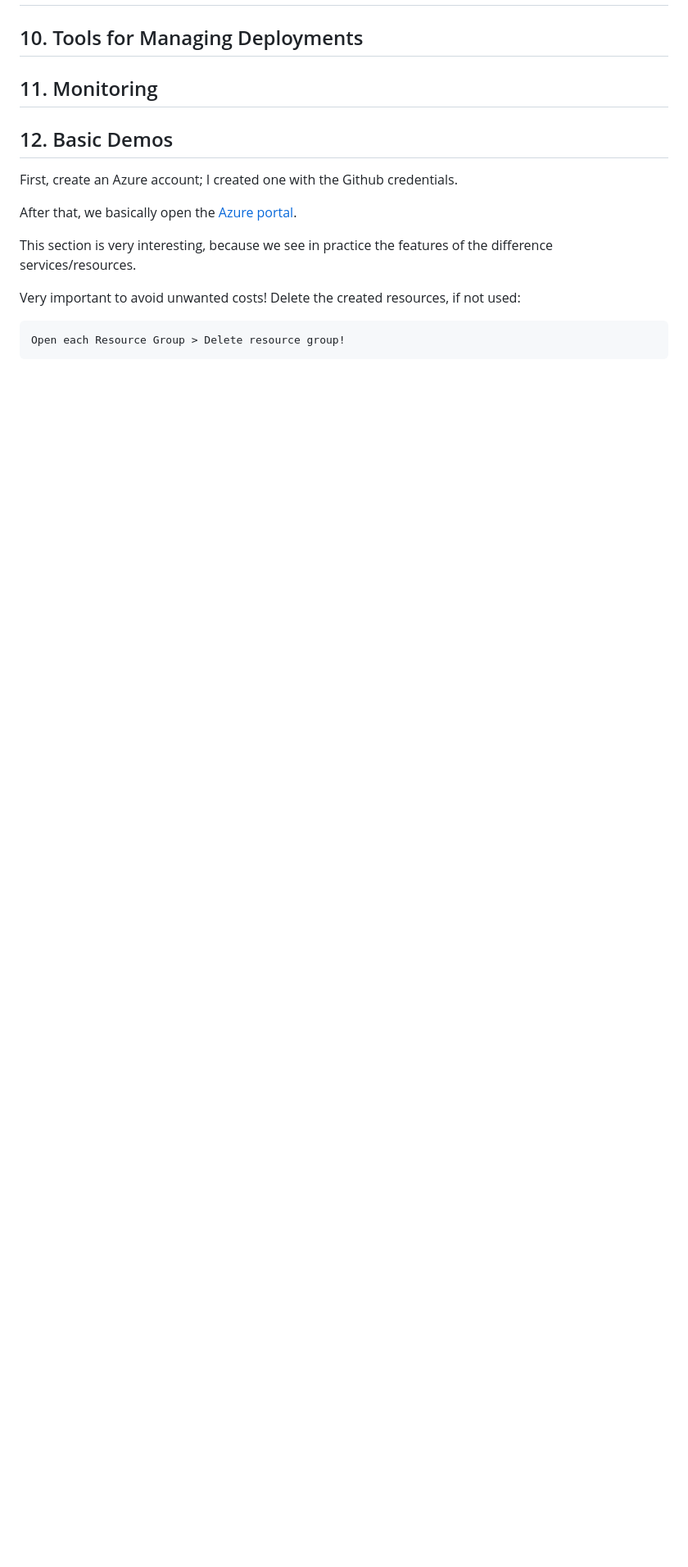
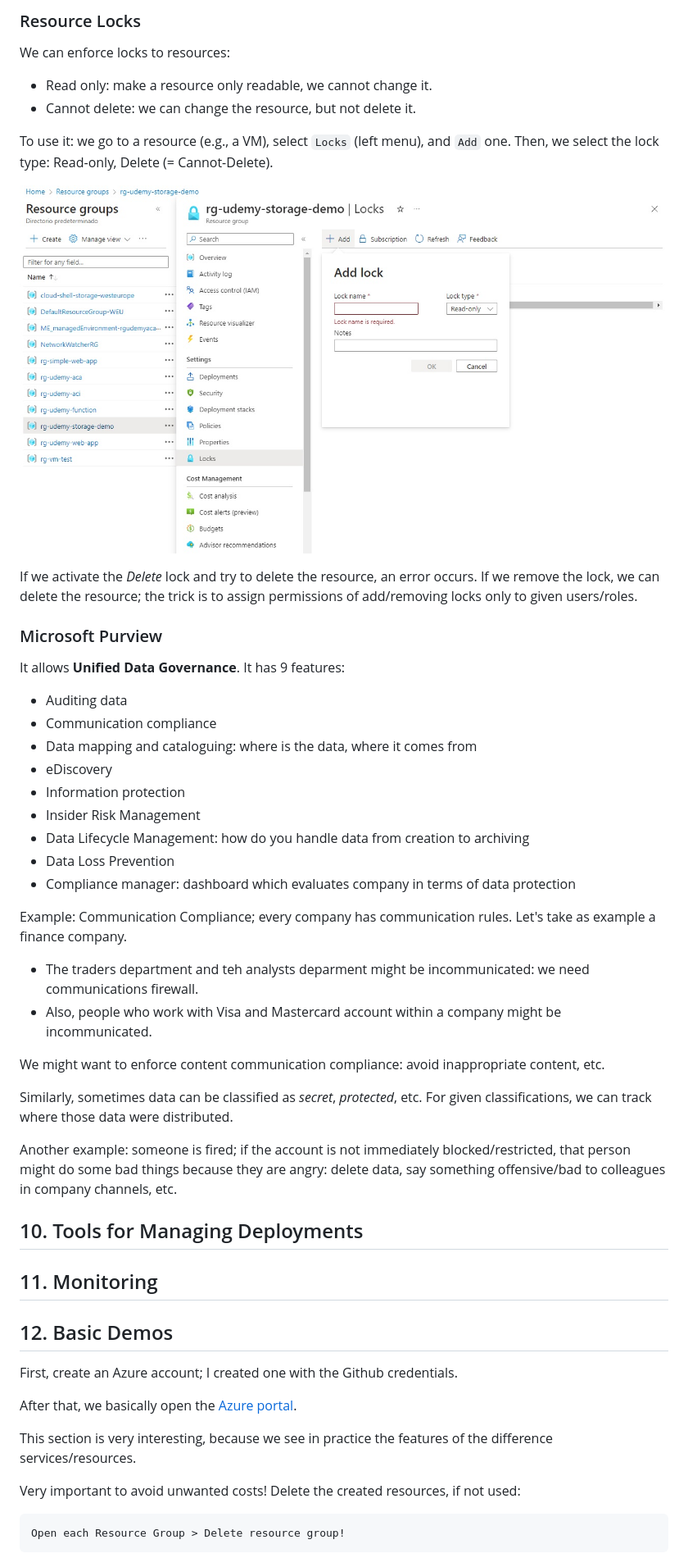
Before and after one commit to mxagar/azure_guide, a Markdown page: README.md, the part around the change printed below. Shown: that part at 82% size. Drawn GitHub-style; pictures changed too: assets/locks.jpg (added); blank space fills up the shorter version.

Commit message:
feat: governance and compliance

```diff
--- a/README.md
+++ b/README.md
@@ -1171,4 +1229,44 @@ Example tags:
+### Resource Locks
+
+We can enforce locks to resources:
+
+- Read only: make a resource only readable, we cannot change it.
+- Cannot delete: we can change the resource, but not delete it.
+
+To use it: we go to a resource (e.g., a VM), select `Locks` (left menu), and `Add` one. Then, we select the lock type: Read-only, Delete (= Cannot-Delete).
+
+![Locks](./assets/locks.jpg)
+
+If we activate the *Delete* lock and try to delete the resource, an error occurs. If we remove the lock, we can delete the resource; the trick is to assign permissions of add/removing locks only to given users/roles.
+
+### Microsoft Purview
+
+It allows **Unified Data Governance**. It has 9 features:
+
+- Auditing data
+- Communication compliance
+- Data mapping and cataloguing: where is the data, where it comes from
+- eDiscovery
+- Information protection
+- Insider Risk Management
+- Data Lifecycle Management: how do you handle data from creation to archiving
+- Data Loss Prevention
+- Compliance manager: dashboard which evaluates company in terms of data protection
+
+Example: Communication Compliance; every company has communication rules. Let's take as example a finance company.
+
+- The traders department and teh analysts deparment might be incommunicated: we need communications firewall.
+- Also, people who work with Visa and Mastercard account within a company might be incommunicated.
+
+We might want to enforce content communication compliance: avoid inappropriate content, etc.
+
+Similarly, sometimes data can be classified as *secret*, *protected*, etc. For given classifications, we can track where those data were distributed.
+
+Another example: someone is fired; if the account is not immediately blocked/restricted, that person might do some bad things because they are angry: delete data, say something offensive/bad to colleagues in company channels, etc.
+
 ## 10. Tools for Managing Deployments
+
+
 
 ## 11. Monitoring
 
```
Also changed, not shown: other parts of README.md (+58 -0 lines), assets/azure_blueprints.jpg (added).
